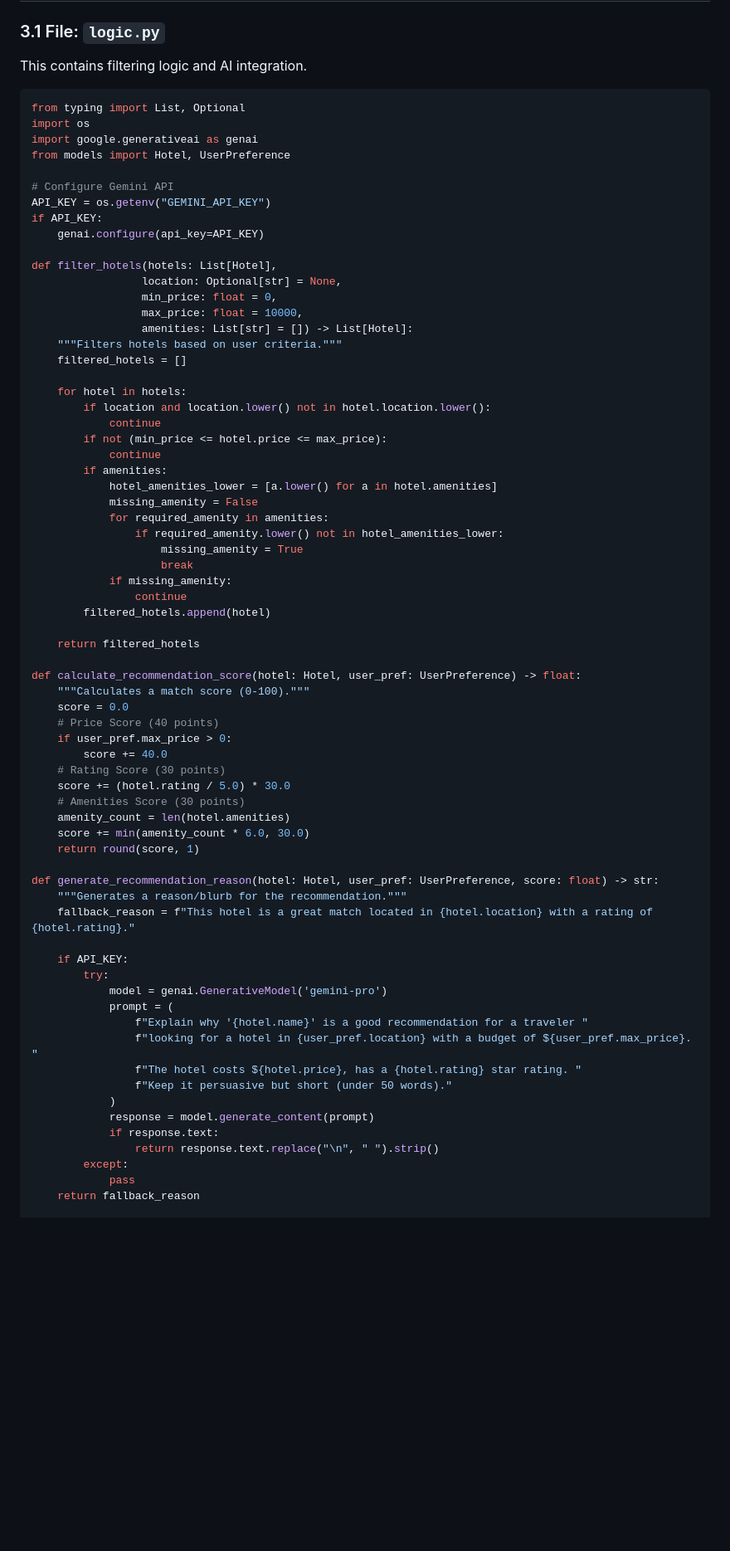
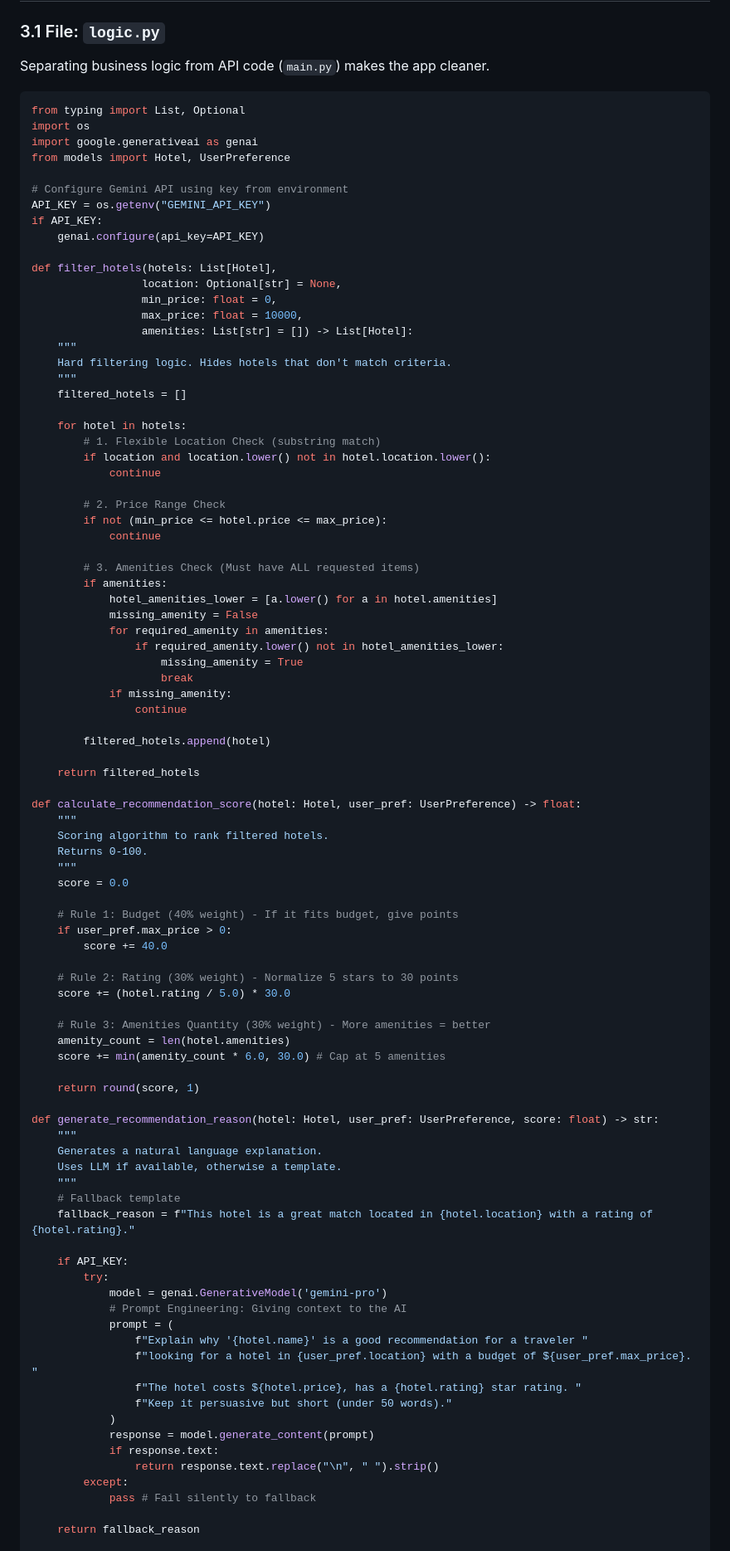
Before and after one commit to SachinBits/fastapi_workshop_mtc, a Markdown page: hotel_recommendation/workshop_script.md, the part around one of its changes. Shown at 83% size. Drawn GitHub-style; blank space fills up the shorter version.

````diff
--- a/hotel_recommendation/workshop_script.md
+++ b/hotel_recommendation/workshop_script.md
@@ -201,14 +222,15 @@ if __name__ == "__main__":
 ## **Part 3: Logic Module**
 
 ### 3.1 File: `logic.py`
-This contains filtering logic and AI integration.
+Separating business logic from API code (`main.py`) makes the app cleaner.
+
 ```python
 from typing import List, Optional
 import os
 import google.generativeai as genai
 from models import Hotel, UserPreference
 
-# Configure Gemini API
+# Configure Gemini API using key from environment
 API_KEY = os.getenv("GEMINI_API_KEY")
 if API_KEY:
     genai.configure(api_key=API_KEY)
@@ -218,14 +240,21 @@ def filter_hotels(hotels: List[Hotel],
                  min_price: float = 0,
                  max_price: float = 10000,
                  amenities: List[str] = []) -> List[Hotel]:
-    """Filters hotels based on user criteria."""
+    """
+    Hard filtering logic. Hides hotels that don't match criteria.
+    """
     filtered_hotels = []
 
     for hotel in hotels:
+        # 1. Flexible Location Check (substring match)
         if location and location.lower() not in hotel.location.lower():
             continue
+
+        # 2. Price Range Check
         if not (min_price <= hotel.price <= max_price):
             continue
+
+        # 3. Amenities Check (Must have ALL requested items)
         if amenities:
             hotel_amenities_lower = [a.lower() for a in hotel.amenities]
             missing_amenity = False
@@ -235,30 +264,43 @@ def filter_hotels(hotels: List[Hotel],
                     break
             if missing_amenity:
                 continue
+
         filtered_hotels.append(hotel)
 
     return filtered_hotels
 
 def calculate_recommendation_score(hotel: Hotel, user_pref: UserPreference) -> float:
-    """Calculates a match score (0-100)."""
+    """
+    Scoring algorithm to rank filtered hotels.
+    Returns 0-100.
+    """
     score = 0.0
-    # Price Score (40 points)
+
+    # Rule 1: Budget (40% weight) - If it fits budget, give points
     if user_pref.max_price > 0:
         score += 40.0
-    # Rating Score (30 points)
+
+    # Rule 2: Rating (30% weight) - Normalize 5 stars to 30 points
     score += (hotel.rating / 5.0) * 30.0
-    # Amenities Score (30 points)
+
+    # Rule 3: Amenities Quantity (30% weight) - More amenities = better
     amenity_count = len(hotel.amenities)
-    score += min(amenity_count * 6.0, 30.0)
+    score += min(amenity_count * 6.0, 30.0) # Cap at 5 amenities
+
     return round(score, 1)
 
 def generate_recommendation_reason(hotel: Hotel, user_pref: UserPreference, score: float) -> str:
-    """Generates a reason/blurb for the recommendation."""
+    """
+    Generates a natural language explanation.
+    Uses LLM if available, otherwise a template.
+    """
+    # Fallback template
     fallback_reason = f"This hotel is a great match located in {hotel.location} with a rating of {hotel.rating}."
 
     if API_KEY:
         try:
             model = genai.GenerativeModel('gemini-pro')
+            # Prompt Engineering: Giving context to the AI
             prompt = (
                 f"Explain why '{hotel.name}' is a good recommendation for a traveler "
                 f"looking for a hotel in {user_pref.location} with a budget of ${user_pref.max_price}. "
@@ -269,7 +311,8 @@ def generate_recommendation_reason(hotel: Hotel, user_pref: UserPreference, scor
             if response.text:
                 return response.text.replace("\n", " ").strip()
         except:
-            pass
+            pass # Fail silently to fallback
+
     return fallback_reason
 
 def rerank_hotels(hotels: List[Hotel], user_pref: UserPreference) -> List[dict]:
````
Also changed, not shown: other parts of hotel_recommendation/workshop_script.md (+119 -443 lines).
